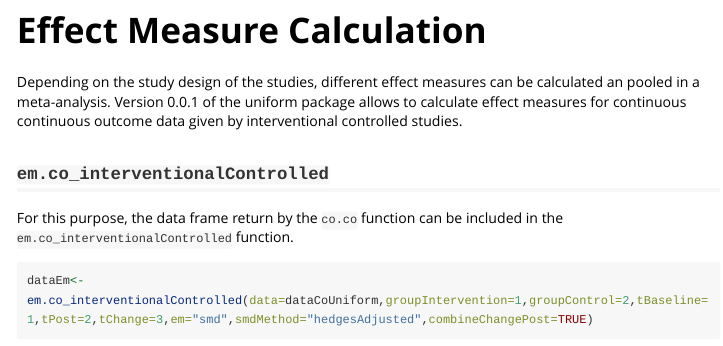
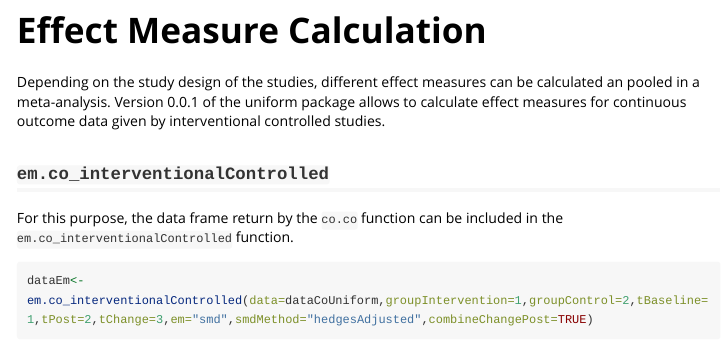
Before and after one commit to bkendzio/uniform, an R Markdown document (vignettes/uniformVignette.Rmd): the page in a window 1100 px wide, from 1900 px down. Rendered offline with R 4.5, knitr and Pandoc, with nearby package versions; long lines of code are wrapped.

Commit message:
changed vignette

```diff
--- a/vignettes/uniformVignette.Rmd
+++ b/vignettes/uniformVignette.Rmd
@@ -73,7 +73,7 @@ head(dataCoUniform)
 
 # Effect Measure Calculation
 
-Depending on the study design of the studies, different effect measures can be calculated an pooled in a meta-analysis. Version 0.0.1 of the uniform package allows to calculate effect measures for continuous continuous outcome data given by interventional controlled studies.
+Depending on the study design of the studies, different effect measures can be calculated an pooled in a meta-analysis. Version 0.0.1 of the uniform package allows to calculate effect measures for continuous outcome data given by interventional controlled studies.
 
 ## `em.co_interventionalControlled`
 
```
